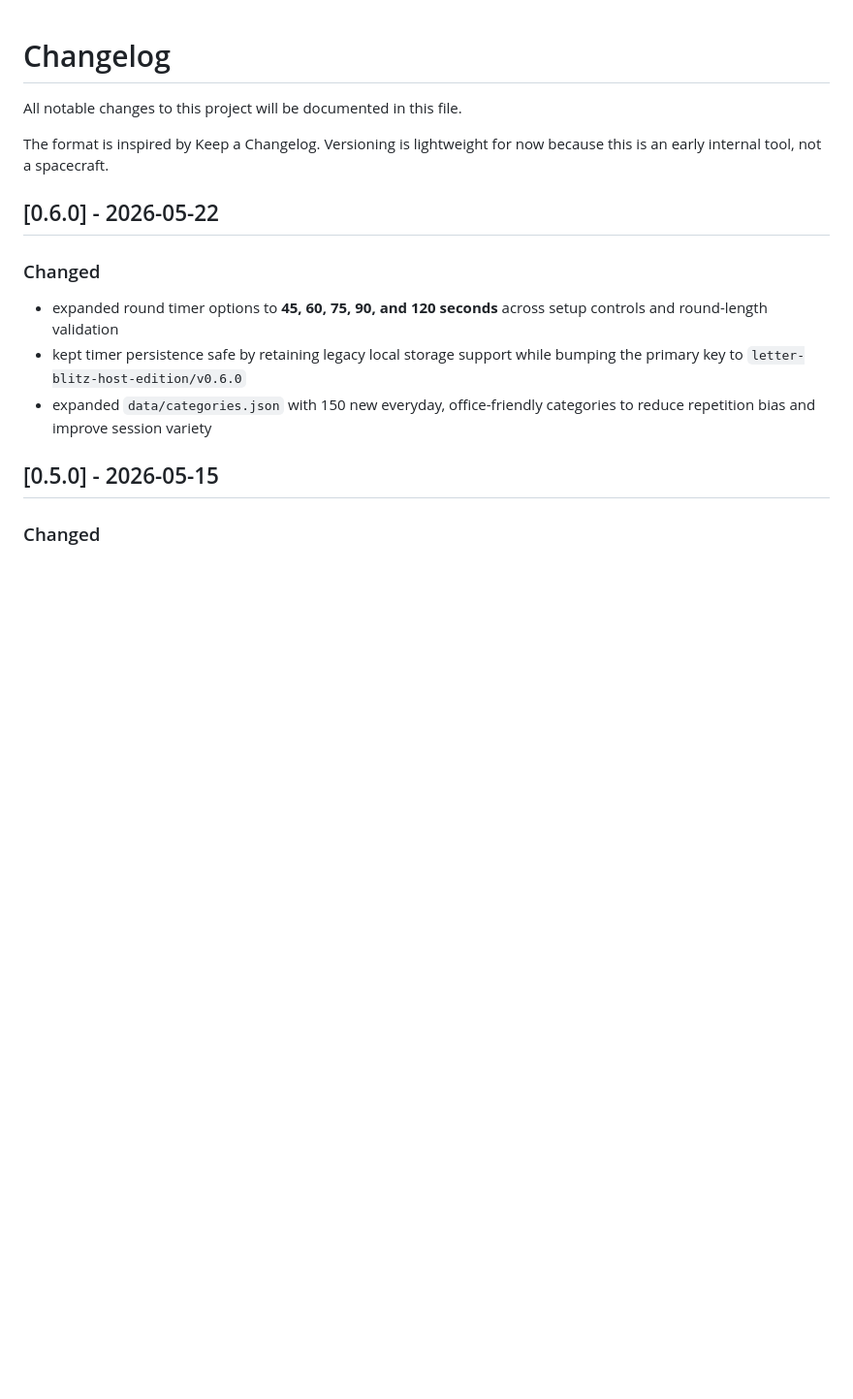
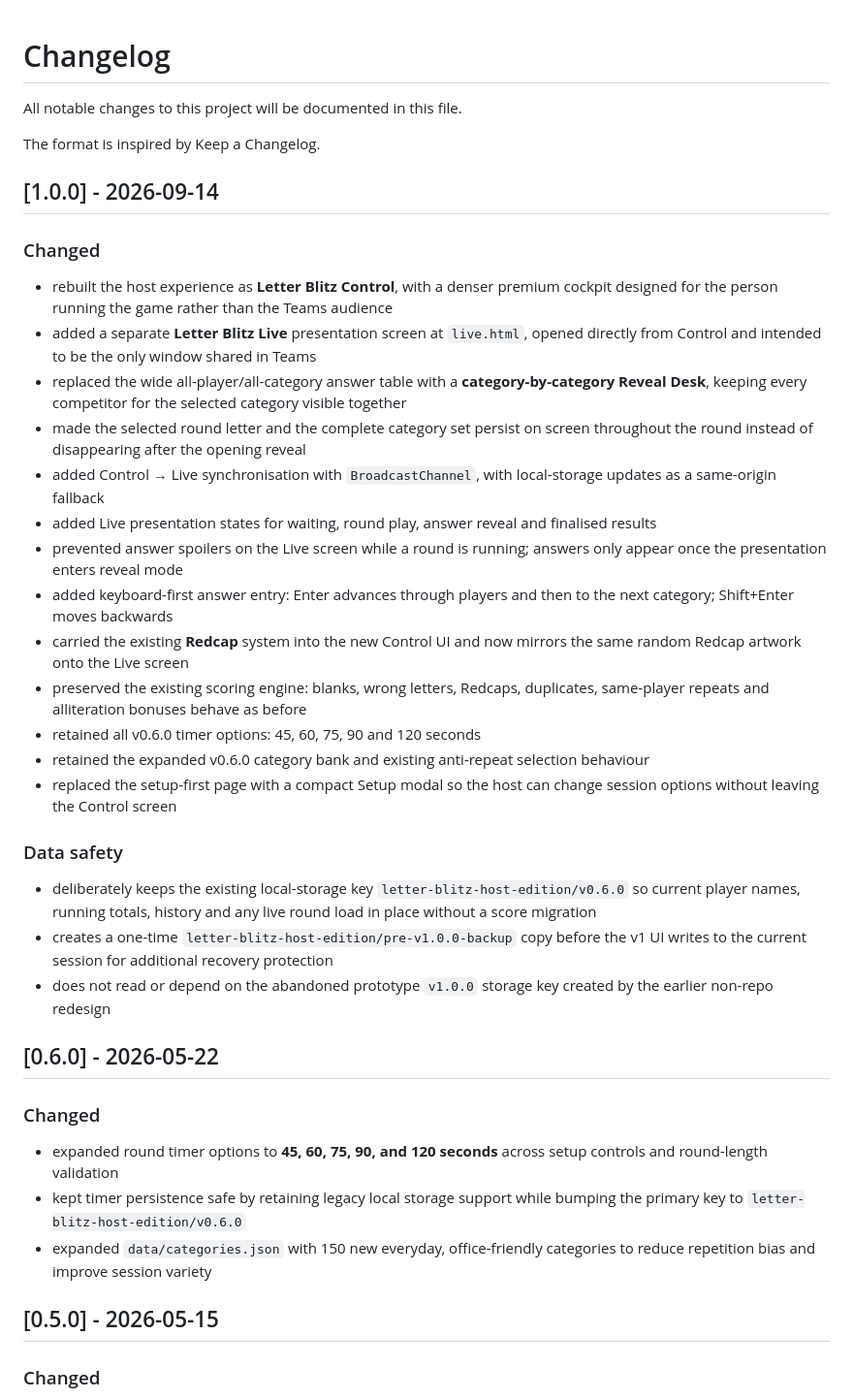
Before and after one commit to EldestSword/LetterBlitzGame, a Markdown page: CHANGELOG.md, the part around one of its changes. Shown at 97% size. GitHub-like rendering; blank space fills up the shorter version.

```diff
--- a/CHANGELOG.md
+++ b/CHANGELOG.md
@@ -3,7 +3,30 @@
 All notable changes to this project will be documented in this file.
 
 The format is inspired by Keep a Changelog.
-Versioning is lightweight for now because this is an early internal tool, not a spacecraft.
+
+## [1.0.0] - 2026-09-14
+
+### Changed
+
+- rebuilt the host experience as **Letter Blitz Control**, with a denser premium cockpit designed for the person running the game rather than the Teams audience
+- added a separate **Letter Blitz Live** presentation screen at `live.html`, opened directly from Control and intended to be the only window shared in Teams
+- replaced the wide all-player/all-category answer table with a **category-by-category Reveal Desk**, keeping every competitor for the selected category visible together
+- made the selected round letter and the complete category set persist on screen throughout the round instead of disappearing after the opening reveal
+- added Control → Live synchronisation with `BroadcastChannel`, with local-storage updates as a same-origin fallback
+- added Live presentation states for waiting, round play, answer reveal and finalised results
+- prevented answer spoilers on the Live screen while a round is running; answers only appear once the presentation enters reveal mode
+- added keyboard-first answer entry: Enter advances through players and then to the next category; Shift+Enter moves backwards
+- carried the existing **Redcap** system into the new Control UI and now mirrors the same random Redcap artwork onto the Live screen
+- preserved the existing scoring engine: blanks, wrong letters, Redcaps, duplicates, same-player repeats and alliteration bonuses behave as before
+- retained all v0.6.0 timer options: 45, 60, 75, 90 and 120 seconds
+- retained the expanded v0.6.0 category bank and existing anti-repeat selection behaviour
+- replaced the setup-first page with a compact Setup modal so the host can change session options without leaving the Control screen
+
+### Data safety
+
+- deliberately keeps the existing local-storage key `letter-blitz-host-edition/v0.6.0` so current player names, running totals, history and any live round load in place without a score migration
+- creates a one-time `letter-blitz-host-edition/pre-v1.0.0-backup` copy before the v1 UI writes to the current session for additional recovery protection
+- does not read or depend on the abandoned prototype `v1.0.0` storage key created by the earlier non-repo redesign
 
 ## [0.6.0] - 2026-05-22
 
```
Also changed, not shown: other parts of CHANGELOG.md (+10 -41 lines).
